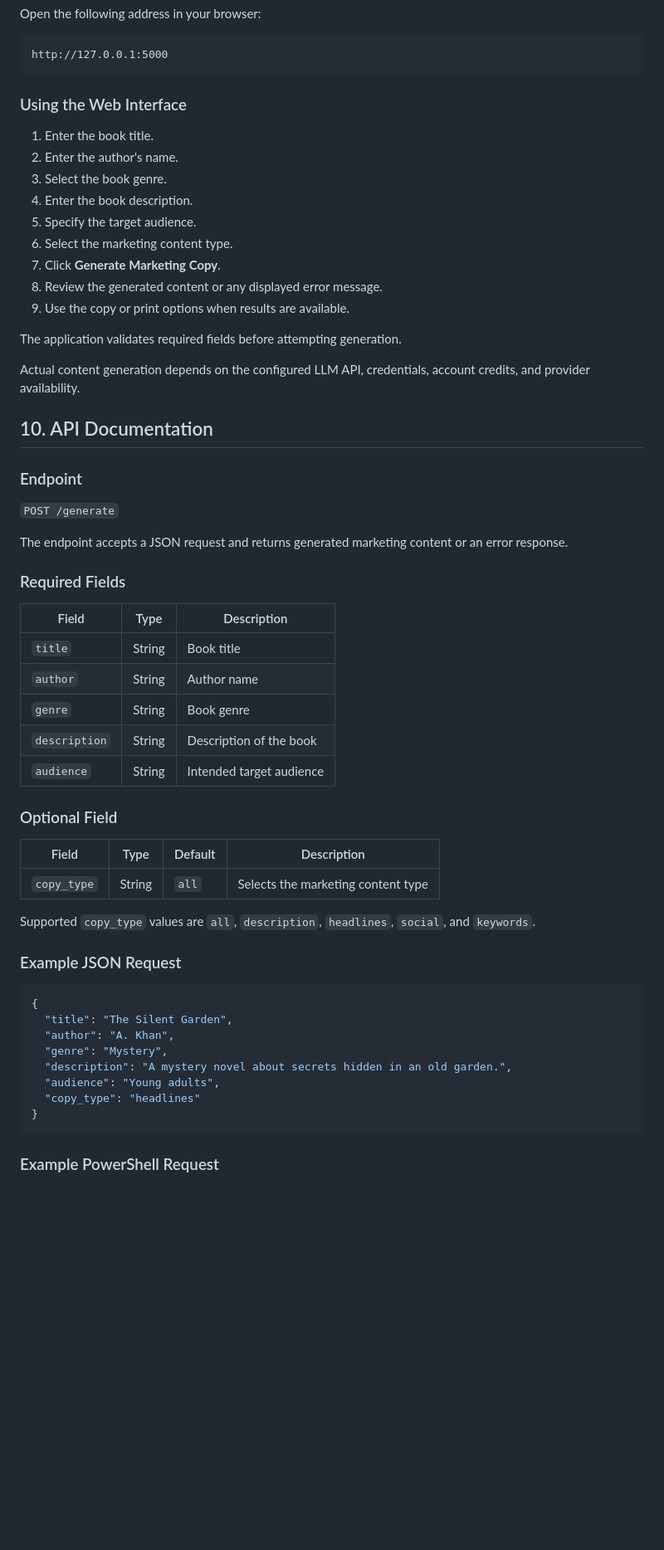
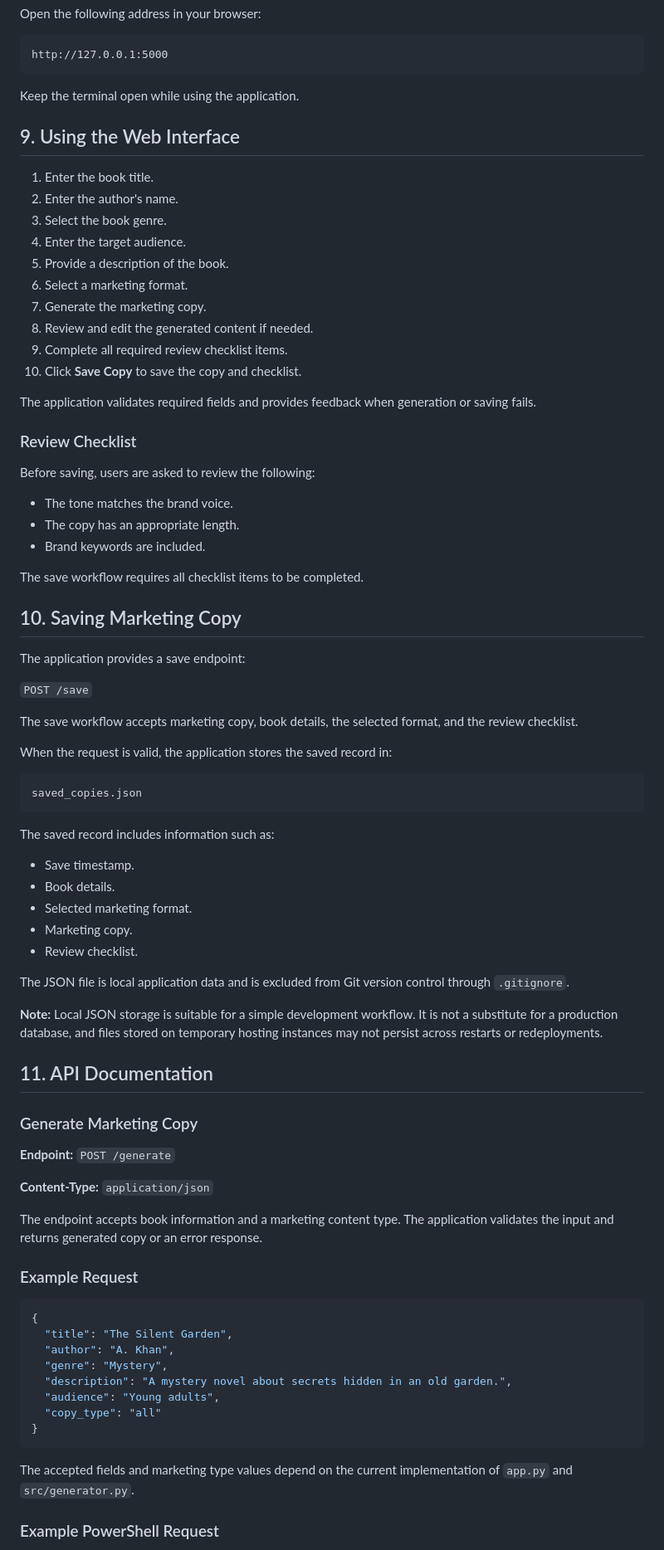
Before and after one commit to hafsayyyyy/paper-trail-books-marketing-copy-generator, a Markdown page: README.md, the part around one of its changes. Shown at 83% size. Drawn GitHub-style; blank space fills up the shorter version.

````diff
--- a/README.md
+++ b/README.md
@@ -167,49 +138,70 @@ Open the following address in your browser:
 http://127.0.0.1:5000
 ```
 
-### Using the Web Interface
+Keep the terminal open while using the application.
+
+## 9. Using the Web Interface
 
 1. Enter the book title.
 2. Enter the author's name.
 3. Select the book genre.
-4. Enter the book description.
-5. Specify the target audience.
-6. Select the marketing content type.
-7. Click **Generate Marketing Copy**.
-8. Review the generated content or any displayed error message.
-9. Use the copy or print options when results are available.
+4. Enter the target audience.
+5. Provide a description of the book.
+6. Select a marketing format.
+7. Generate the marketing copy.
+8. Review and edit the generated content if needed.
+9. Complete all required review checklist items.
+10. Click **Save Copy** to save the copy and checklist.
 
-The application validates required fields before attempting generation.
+The application validates required fields and provides feedback when generation or saving fails.
 
-Actual content generation depends on the configured LLM API, credentials, account credits, and provider availability.
+### Review Checklist
 
-## 10. API Documentation
+Before saving, users are asked to review the following:
 
-### Endpoint
+- The tone matches the brand voice.
+- The copy has an appropriate length.
+- Brand keywords are included.
 
-`POST /generate`
+The save workflow requires all checklist items to be completed.
 
-The endpoint accepts a JSON request and returns generated marketing content or an error response.
+## 10. Saving Marketing Copy
 
-### Required Fields
+The application provides a save endpoint:
 
-| Field | Type | Description |
-|---|---|---|
-| `title` | String | Book title |
-| `author` | String | Author name |
-| `genre` | String | Book genre |
-| `description` | String | Description of the book |
-| `audience` | String | Intended target audience |
+`POST /save`
 
-### Optional Field
+The save workflow accepts marketing copy, book details, the selected format, and the review checklist.
 
-| Field | Type | Default | Description |
-|---|---|---|---|
-| `copy_type` | String | `all` | Selects the marketing content type |
+When the request is valid, the application stores the saved record in:
 
-Supported `copy_type` values are `all`, `description`, `headlines`, `social`, and `keywords`.
+```text
+saved_copies.json
+```
 
-### Example JSON Request
+The saved record includes information such as:
+
+- Save timestamp.
+- Book details.
+- Selected marketing format.
+- Marketing copy.
+- Review checklist.
+
+The JSON file is local application data and is excluded from Git version control through `.gitignore`.
+
+**Note:** Local JSON storage is suitable for a simple development workflow. It is not a substitute for a production database, and files stored on temporary hosting instances may not persist across restarts or redeployments.
+
+## 11. API Documentation
+
+### Generate Marketing Copy
+
+**Endpoint:** `POST /generate`
+
+**Content-Type:** `application/json`
+
+The endpoint accepts book information and a marketing content type. The application validates the input and returns generated copy or an error response.
+
+### Example Request
 
 ```json
 {
@@ -218,9 +210,11 @@ Supported `copy_type` values are `all`, `description`, `headlines`, `social`, an
   "genre": "Mystery",
   "description": "A mystery novel about secrets hidden in an old garden.",
   "audience": "Young adults",
-  "copy_type": "headlines"
+  "copy_type": "all"
 }
 ```
 
+The accepted fields and marketing type values depend on the current implementation of `app.py` and `src/generator.py`.
+
 ### Example PowerShell Request
 
````
Also changed, not shown: other parts of README.md (+126 -206 lines).
